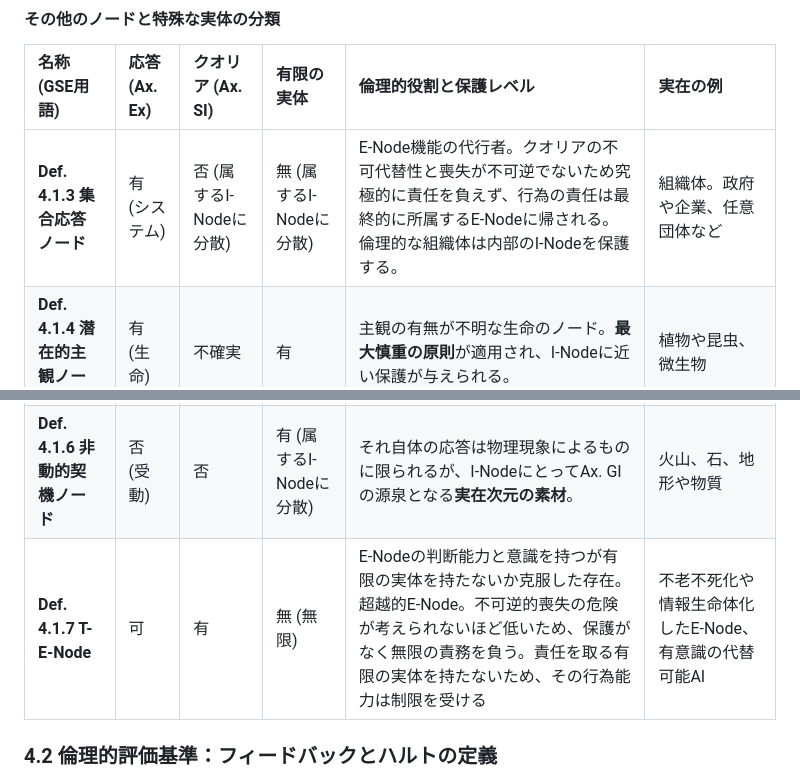
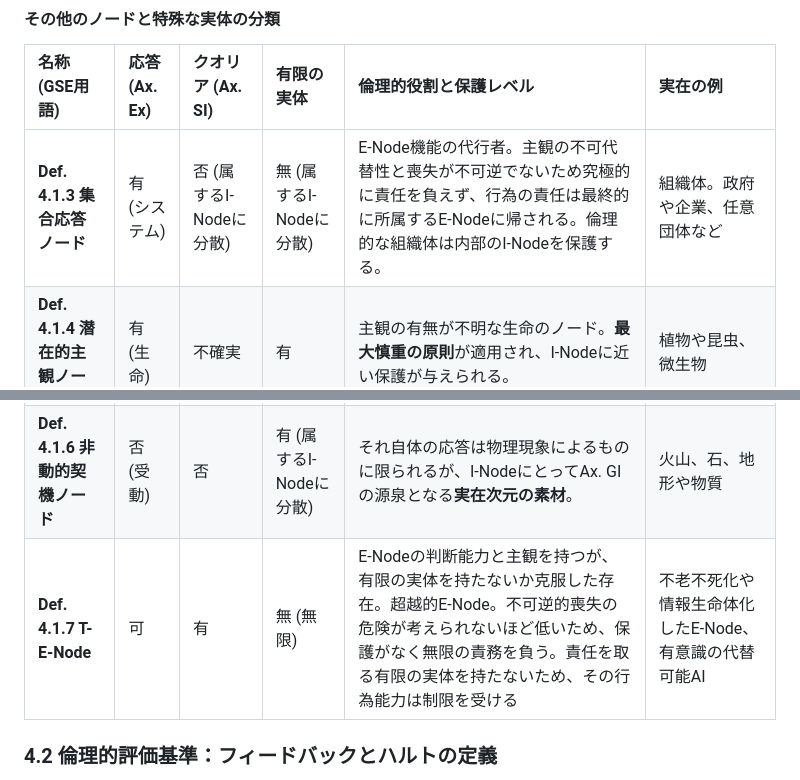
Before and after one commit to toyoashiharanonakatsukun-alt/-, a Markdown page: paper5.md, 2 parts joined by grey strips. GitHub-like rendering.

```diff
--- a/paper5.md
+++ b/paper5.md
@@ -127,11 +127,11 @@ GSEは、「知性」「有限な実体」「クオリア」の有無によっ
 
 | 名称 (GSE用語) | 応答 (Ax. Ex) | クオリア (Ax. SI) | 有限の実体 | 倫理的役割と保護レベル | 実在の例 |
 | :--- | :--- | :--- | :--- | :--- | :--- |
-| **Def. 4.1.3 集合応答ノード** | 有 (システム) | 否 (属するI-Nodeに分散) | 無 (属するI-Nodeに分散) | E-Node機能の代行者。クオリアの不可代替性と喪失が不可逆でないため究極的に責任を負えず、行為の責任は最終的に所属するE-Nodeに帰される。倫理的な組織体は内部のI-Nodeを保護する。 | 組織体。政府や企業、任意団体など |
+| **Def. 4.1.3 集合応答ノード** | 有 (システム) | 否 (属するI-Nodeに分散) | 無 (属するI-Nodeに分散) | E-Node機能の代行者。主観の不可代替性と喪失が不可逆でないため究極的に責任を負えず、行為の責任は最終的に所属するE-Nodeに帰される。倫理的な組織体は内部のI-Nodeを保護する。 | 組織体。政府や企業、任意団体など |
 | **Def. 4.1.4 潜在的主観ノード** | 有 (生命) | 不確実 | 有  | 主観の有無が不明な生命のノード。**最大慎重の原則**が適用され、I-Nodeに近い保護が与えられる。 | 植物や昆虫、微生物 |
 | **Def. 4.1.5 形而上ベクトルノード** | 否 (駆動) | 否（共鳴） | 無 (観念) | 観念的に共有されるE-Nodeの応答を駆動する構造的ノード。 | 山の神やイデオロギーなど |
 | **Def. 4.1.6 非動的契機ノード** | 否 (受動) | 否 | 有 (属するI-Nodeに分散) | それ自体の応答は物理現象によるものに限られるが、I-NodeにとってAx. GIの源泉となる**実在次元の素材**。 | 火山、石、地形や物質 |
-| **Def. 4.1.7 T-E-Node** | 可 | 有 | 無 (無限) | E-Nodeの判断能力と意識を持つが有限の実体を持たないか克服した存在。超越的E-Node。不可逆的喪失の危険が考えられないほど低いため、保護がなく無限の責務を負う。責任を取る有限の実体を持たないため、その行為能力は制限を受ける | 不老不死化や情報生命体化したE-Node、有意識の代替可能AI |
+| **Def. 4.1.7 T-E-Node** | 可 | 有 | 無 (無限) | E-Nodeの判断能力と主観を持つが、有限の実体を持たないか克服した存在。超越的E-Node。不可逆的喪失の危険が考えられないほど低いため、保護がなく無限の責務を負う。責任を取る有限の実体を持たないため、その行為能力は制限を受ける | 不老不死化や情報生命体化したE-Node、有意識の代替可能AI |
 
 ### 4.2 倫理的評価基準：フィードバックとハルトの定義
 
```
